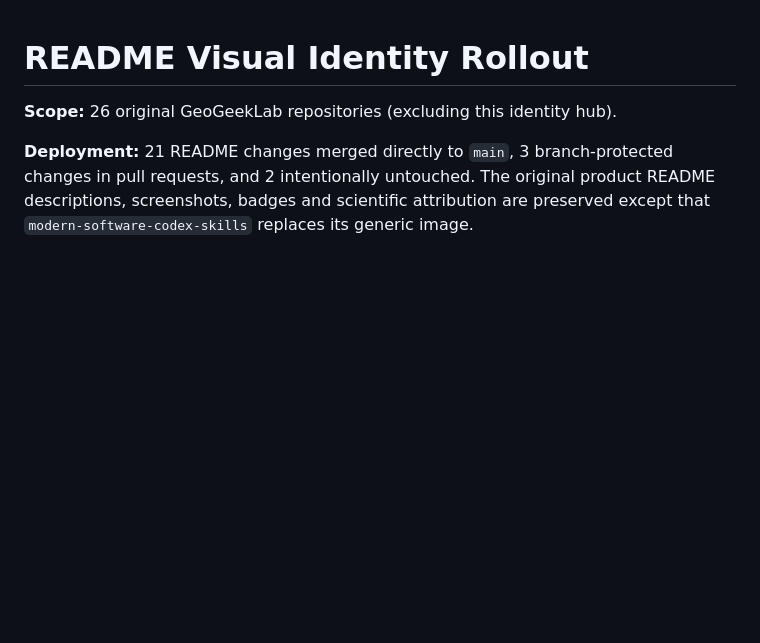
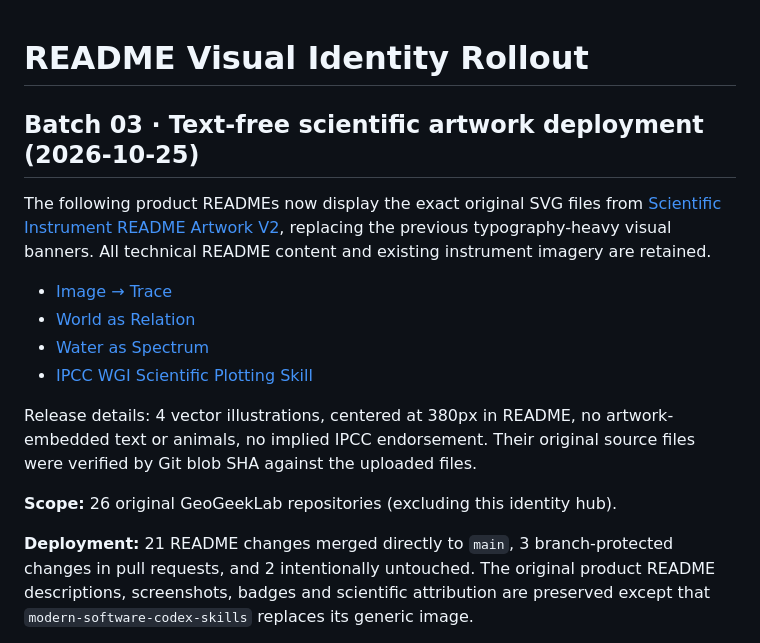
Before and after one commit to GeoGeekLab/geogeeklab-visual-identity, a Markdown page: README-INTEGRATION.md, the part around the change. Drawn GitHub-style; blank space fills up the shorter version.

Commit message:
docs(brand): record four README artwork v2 rollouts

```diff
--- a/README-INTEGRATION.md
+++ b/README-INTEGRATION.md
@@ -1,4 +1,16 @@
 # README Visual Identity Rollout
+
+## Batch 03 · Text-free scientific artwork deployment (2026-10-25)
+
+The following product READMEs now display the exact original SVG files from [Scientific Instrument README Artwork V2](logos/scientific-instruments/readme-artwork-v2/README.md), replacing the previous typography-heavy visual banners. All technical README content and existing instrument imagery are retained.
+
+- [Image → Trace](https://github.com/GeoGeekLab/image-to-trace#readme)
+- [World as Relation](https://github.com/GeoGeekLab/world-as-relation#readme)
+- [Water as Spectrum](https://github.com/GeoGeekLab/water-as-spectrum#readme)
+- [IPCC WGI Scientific Plotting Skill](https://github.com/GeoGeekLab/ipcc-wg1-scientific-plotting-skill#readme)
+
+Release details: 4 vector illustrations, centered at 380px in README, no artwork-embedded text or animals, no implied IPCC endorsement. Their original source files were verified by Git blob SHA against the uploaded files.
+
 
 **Scope:** 26 original GeoGeekLab repositories (excluding this identity hub).
 
```
